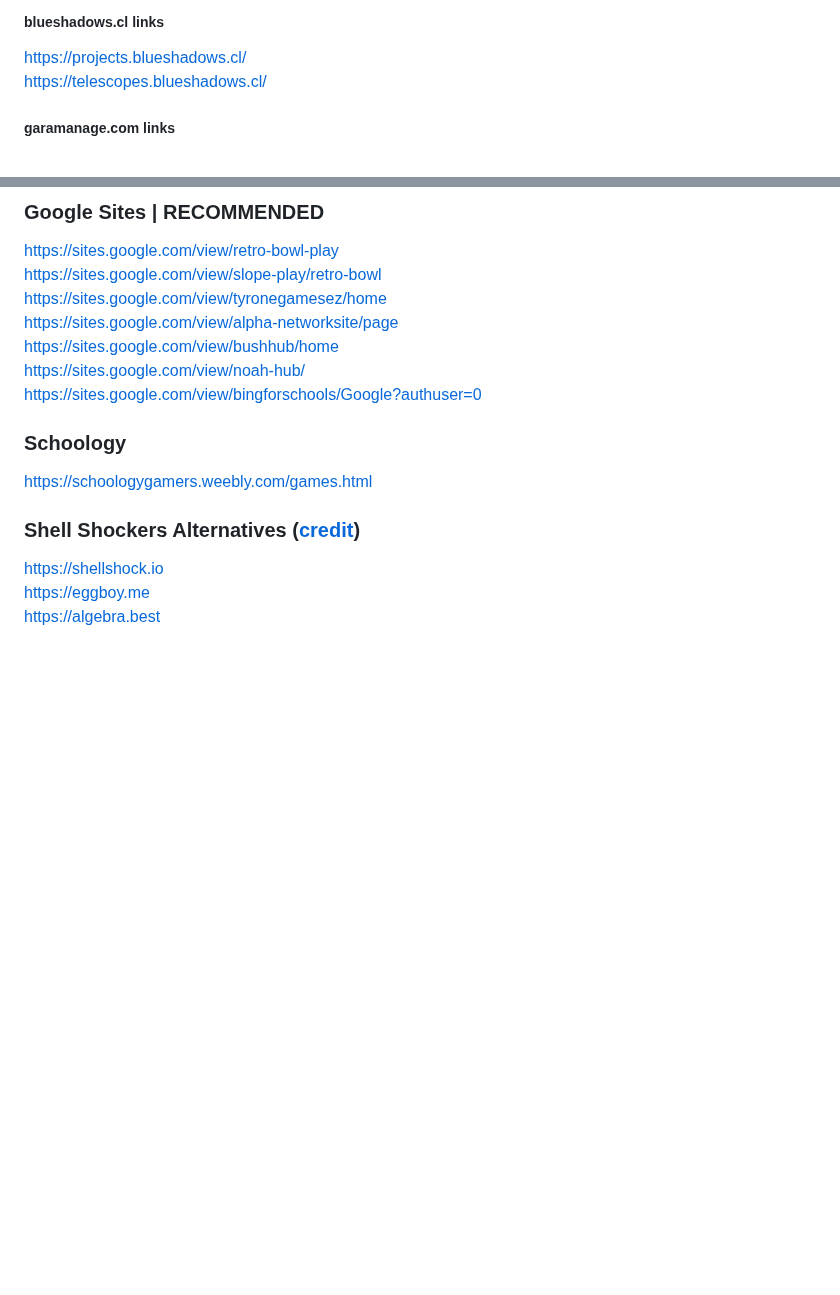
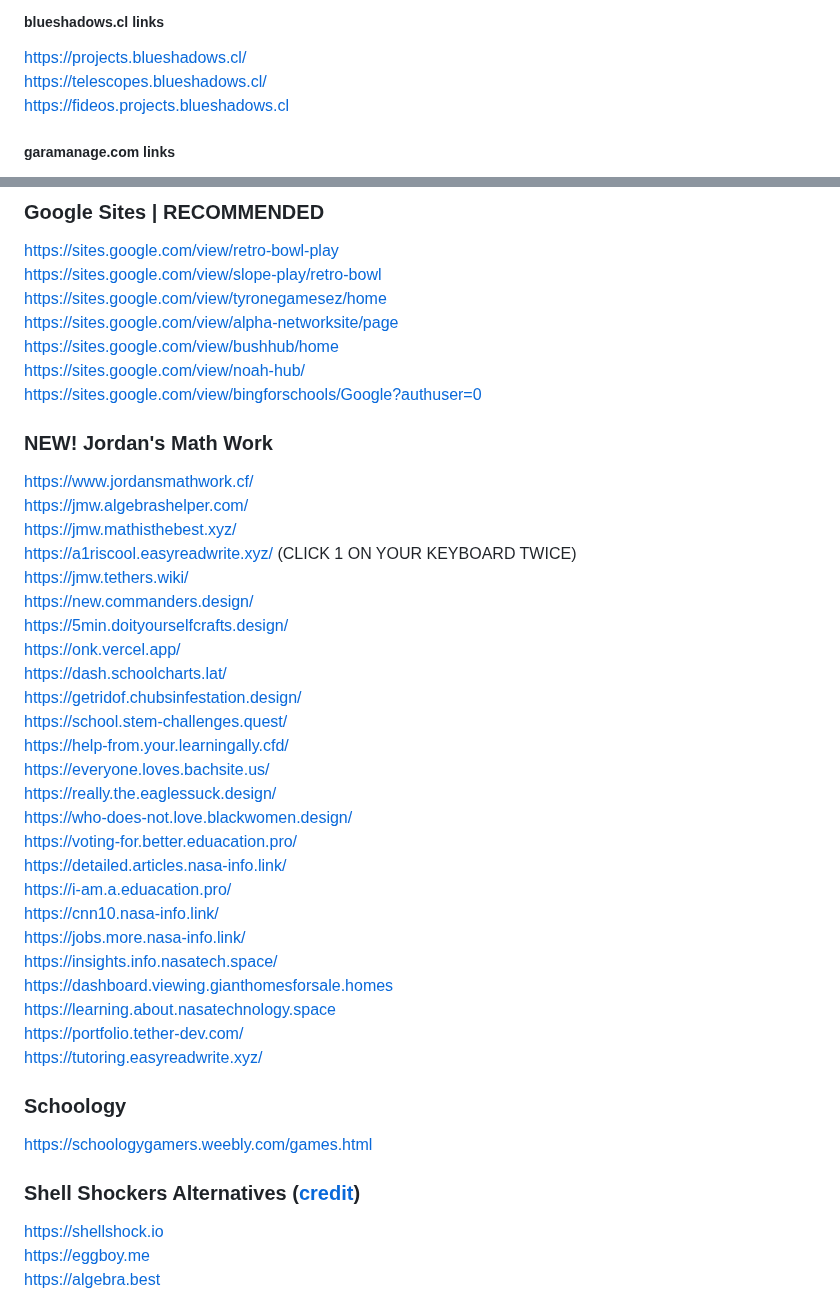
Before and after one commit to wea-f/ByePassHub, a Markdown page: Games.md, 2 parts joined by grey strips. GitHub-like rendering; blank space fills up the shorter version.

Commit message:
Added Jordan's Math Work Links - Jan 31

```diff
--- a/Games.md
+++ b/Games.md
@@ -20,6 +20,7 @@ I've got these links from multiple sources. Like [chromebook-utilities](https://
 ##### blueshadows.cl links
 https://projects.blueshadows.cl/ <br>
 https://telescopes.blueshadows.cl/ <br>
+https://fideos.projects.blueshadows.cl <br>
 ##### garamanage.com links
 https://thevoicesaregettinglouder.garmanage.com/ <br>
 https://sizing.tool.garmanage.com/ <br>
@@ -58,6 +59,33 @@ https://sites.google.com/view/alpha-networksite/page <br>
 https://sites.google.com/view/bushhub/home <br>
 https://sites.google.com/view/noah-hub/ <br>
 https://sites.google.com/view/bingforschools/Google?authuser=0 <br>
+
+### NEW! Jordan's Math Work
+https://www.jordansmathwork.cf/  <br>
+https://jmw.algebrashelper.com/  <br>
+https://jmw.mathisthebest.xyz/  <br>
+https://a1riscool.easyreadwrite.xyz/ (CLICK 1 ON YOUR KEYBOARD TWICE) <br>
+https://jmw.tethers.wiki/   <br>
+https://new.commanders.design/ <br>
+https://5min.doityourselfcrafts.design/     <br>
+https://onk.vercel.app/   <br>
+https://dash.schoolcharts.lat/  <br>
+https://getridof.chubsinfestation.design/  <br>
+https://school.stem-challenges.quest/  <br>
+https://help-from.your.learningally.cfd/  <br>
+https://everyone.loves.bachsite.us/  <br>
+https://really.the.eaglessuck.design/  <br>
+https://who-does-not.love.blackwomen.design/  <br>
+https://voting-for.better.eduacation.pro/  <br>
+https://detailed.articles.nasa-info.link/  <br>
+https://i-am.a.eduacation.pro/  <br>
+https://cnn10.nasa-info.link/  <br>
+https://jobs.more.nasa-info.link/  <br>
+https://insights.info.nasatech.space/  <br>
+https://dashboard.viewing.gianthomesforsale.homes  <br>
+https://learning.about.nasatechnology.space  <br>
+https://portfolio.tether-dev.com/    <br>
+https://tutoring.easyreadwrite.xyz/   <br>
 
 ### Schoology
 https://schoologygamers.weebly.com/games.html <br>
```
